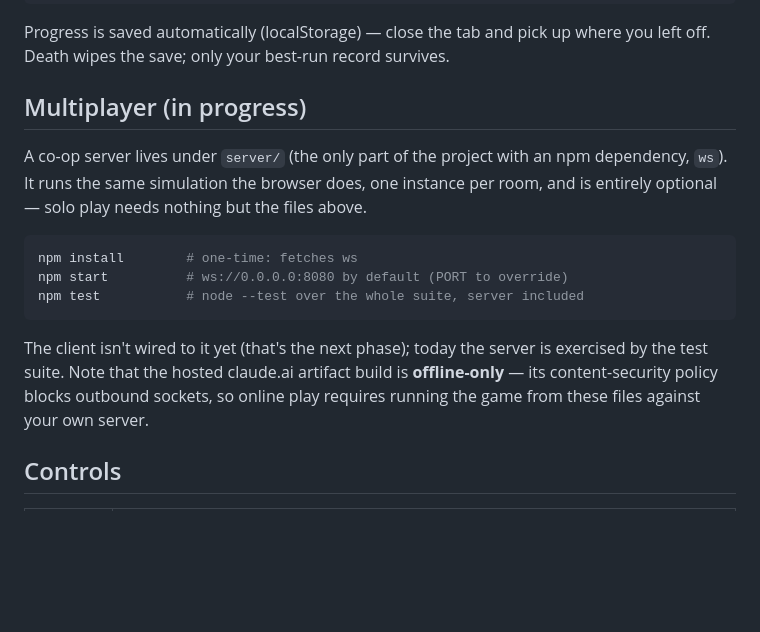
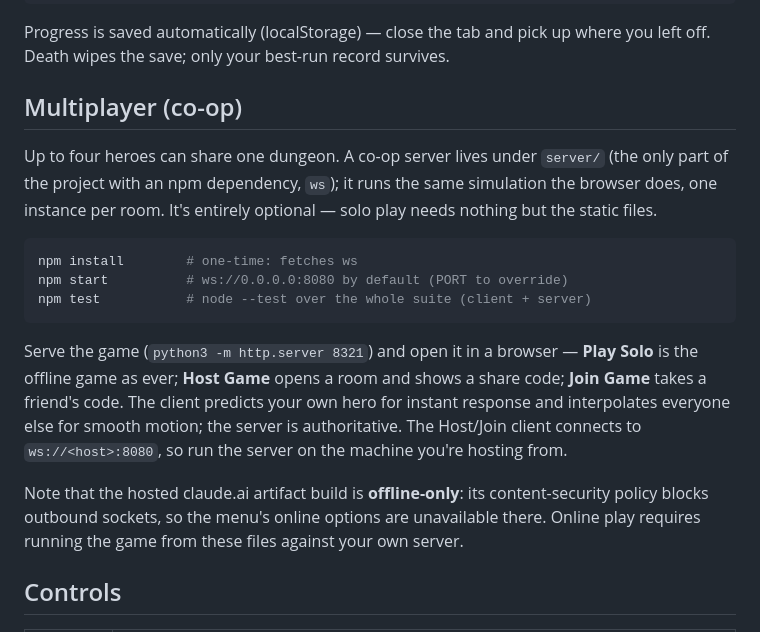
Before and after one commit to ivibedathing/dungeon-browser, a Markdown page: README.md, the part around the change. Rendered like a GitHub page; blank space fills up the shorter version.

Commit message:
docs(net): mark Phase 2 landed; README multiplayer usage
Roadmap Phase 2 marked complete with a Phase 3 crib (online hero is a fresh
starter to be replaced by a loaded character; bag/kills are shared run state
until Phase 4; join carries unauthenticated identity). README's Multiplayer
section now documents the solo/host/join flow and the offline-artifact caveat.

Co-Authored-By: Claude Opus 4.8 (1M context) <noreply@anthropic.com>

````diff
--- a/README.md
+++ b/README.md
@@ -13,17 +13,19 @@ python3 -m http.server 8321
 
 Progress is saved automatically (localStorage) — close the tab and pick up where you left off. Death wipes the save; only your best-run record survives.
 
-## Multiplayer (in progress)
+## Multiplayer (co-op)
 
-A co-op server lives under `server/` (the only part of the project with an npm dependency, `ws`). It runs the same simulation the browser does, one instance per room, and is entirely optional — solo play needs nothing but the files above.
+Up to four heroes can share one dungeon. A co-op server lives under `server/` (the only part of the project with an npm dependency, `ws`); it runs the same simulation the browser does, one instance per room. It's entirely optional — solo play needs nothing but the static files.
 
 ```sh
 npm install        # one-time: fetches ws
 npm start          # ws://0.0.0.0:8080 by default (PORT to override)
-npm test           # node --test over the whole suite, server included
+npm test           # node --test over the whole suite (client + server)
 ```
 
-The client isn't wired to it yet (that's the next phase); today the server is exercised by the test suite. Note that the hosted claude.ai artifact build is **offline-only** — its content-security policy blocks outbound sockets, so online play requires running the game from these files against your own server.
+Serve the game (`python3 -m http.server 8321`) and open it in a browser — **Play Solo** is the offline game as ever; **Host Game** opens a room and shows a share code; **Join Game** takes a friend's code. The client predicts your own hero for instant response and interpolates everyone else for smooth motion; the server is authoritative. The Host/Join client connects to `ws://<host>:8080`, so run the server on the machine you're hosting from.
+
+Note that the hosted claude.ai artifact build is **offline-only**: its content-security policy blocks outbound sockets, so the menu's online options are unavailable there. Online play requires running the game from these files against your own server.
 
 ## Controls
 
````
Also changed, not shown: 1 other file.
